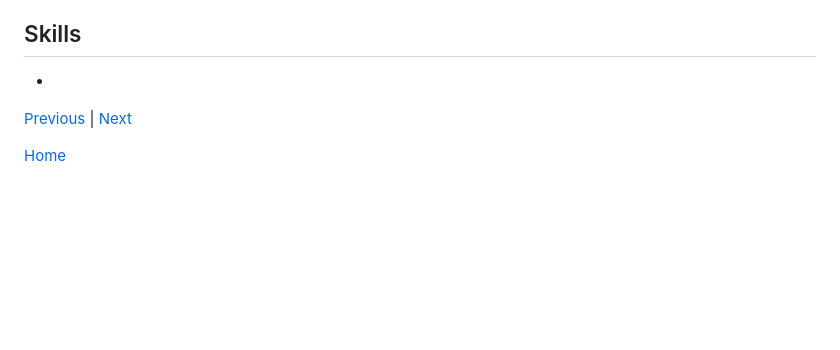
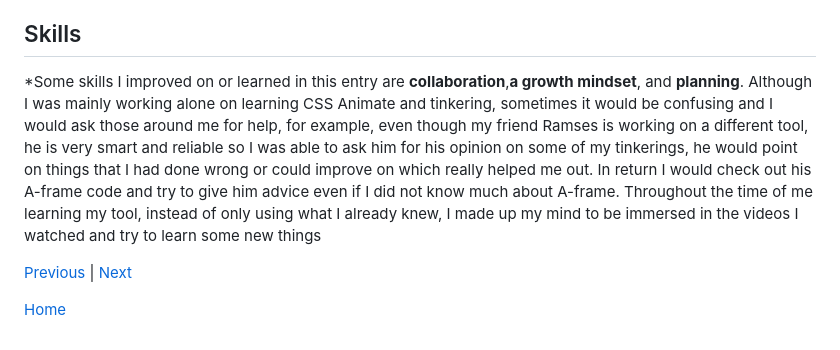
Before and after one commit to bahodure0226/sep10-freedom-project, a Markdown page: blog/entry05.md, the part around the change. Drawn GitHub-style; blank space fills up the shorter version.

````diff
--- a/blog/entry05.md
+++ b/blog/entry05.md
@@ -126,7 +126,7 @@ I really liked it but it seemed like a lot of work to do it the way they did, so
 ```
 * This code would make one block of text in between two others rotate between 3 different words. For example if I wanted it to say "Are you feeling `happy` `sad` `mad` today?" It would keep the "Are you feeling" and "today?" parts while rotating the middle text between `happy` `sad` and `mad`. I found this code incredibly interesting so I continued to tinker with it and change some properties. Overall these codes and processes I showed and explained are the ways that ive learned my tool and how ive learned my tool.
 ## Skills
-*
+*Some skills I improved on or learned in this entry are **collaboration**,**a growth mindset**, and **planning**. Although I was mainly working alone on learning CSS Animate and tinkering, sometimes it would be confusing and I would ask those around me for help, for example, even though my friend Ramses is working on a different tool, he is very smart and reliable so I was able to ask him for his opinion on some of my tinkerings, he would point on things that I had done wrong or could improve on which really helped me out. In return I would check out his A-frame code and try to give him advice even if I did not know much about A-frame. Throughout the time of me learning my tool, instead of only using what I already knew, I made up my mind to be immersed in the videos I watched and try to learn some new things
 
 [Previous](entry04.md) | [Next](entry06.md)
 
````
